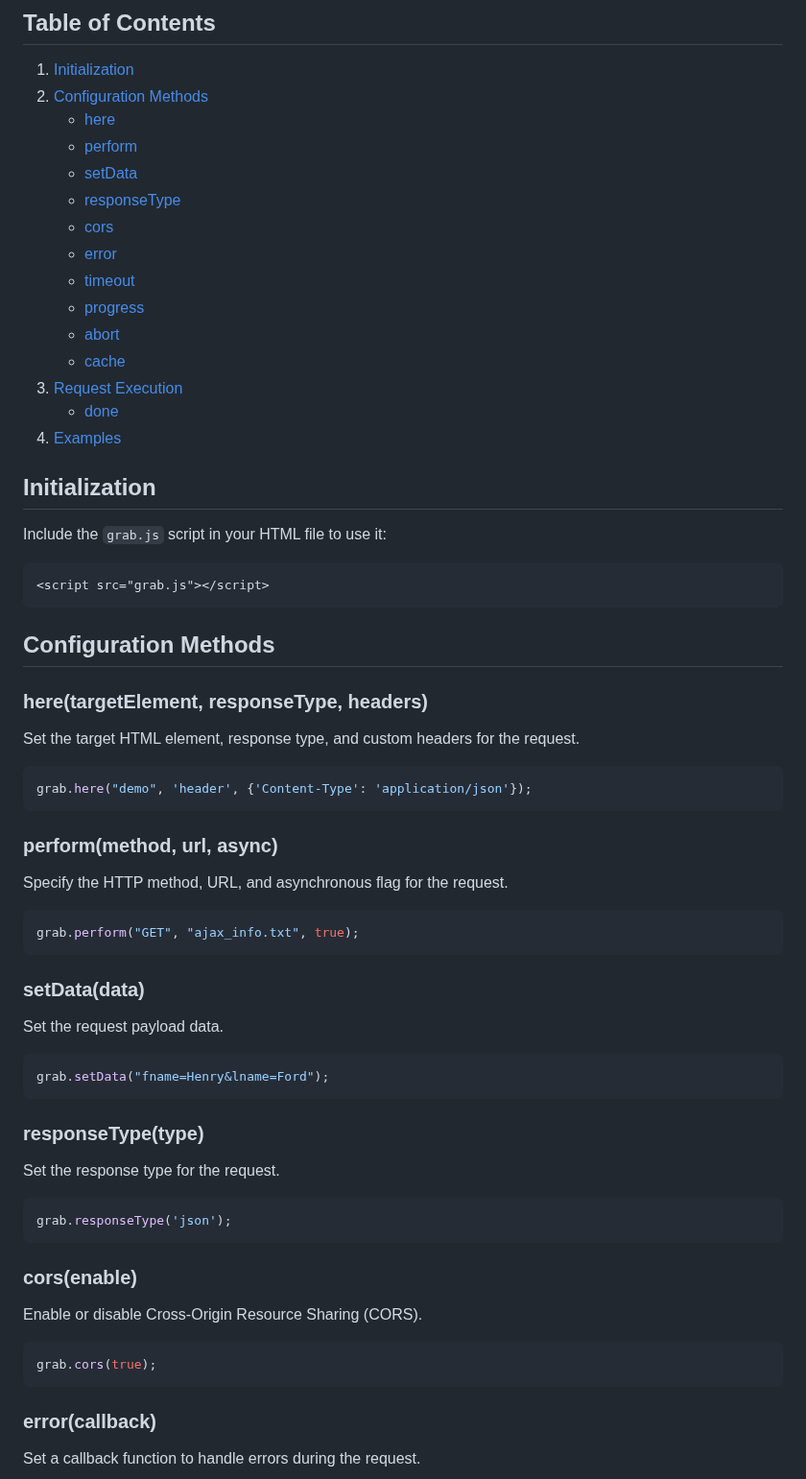
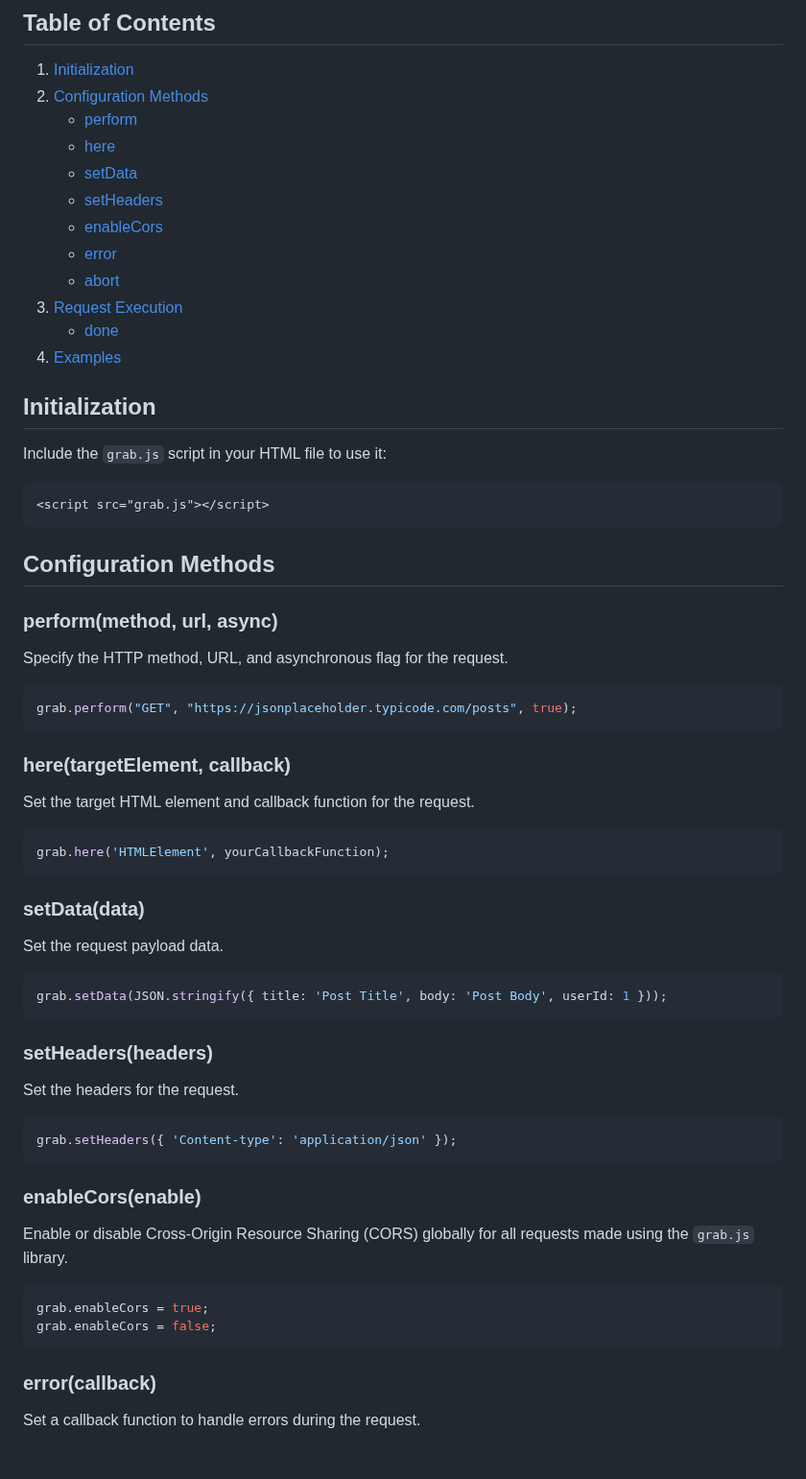
Before and after one commit to kostastepetes/grab-js, a Markdown page: README.md, the part around one of its changes. Shown at 96% size. GitHub-like rendering; blank space fills up the shorter version.

````diff
--- a/README.md
+++ b/README.md
@@ -6,16 +6,13 @@
 ## Table of Contents
 1. [Initialization](#initialization)
 2. [Configuration Methods](#configuration-methods)
+    - [perform](#perform)
     - [here](#here)
-    - [perform](#perform)
     - [setData](#setdata)
-    - [responseType](#responsetype)
-    - [cors](#cors)
+    - [setHeaders](#setheaders)
+    - [enableCors](#enablecors)
     - [error](#error)
-    - [timeout](#timeout)
-    - [progress](#progress)
     - [abort](#abort)
-    - [cache](#cache)
 3. [Request Execution](#request-execution)
     - [done](#done)
 4. [Examples](#examples)
@@ -27,34 +24,35 @@ Include the `grab.js` script in your HTML file to use it:
 ```
 
 ## Configuration Methods<a name="configuration-methods"></a>
-### here(targetElement, responseType, headers)
-Set the target HTML element, response type, and custom headers for the request.
-```javascript
-grab.here("demo", 'header', {'Content-Type': 'application/json'});
-```
-
 ### perform(method, url, async)
 Specify the HTTP method, URL, and asynchronous flag for the request.
 ```javascript
-grab.perform("GET", "ajax_info.txt", true);
+grab.perform("GET", "https://jsonplaceholder.typicode.com/posts", true);
+```
+
+### here(targetElement, callback)
+Set the target HTML element and callback function for the request.
+```javascript
+grab.here('HTMLElement', yourCallbackFunction);
 ```
 
 ### setData(data)
 Set the request payload data.
 ```javascript
-grab.setData("fname=Henry&lname=Ford");
+grab.setData(JSON.stringify({ title: 'Post Title', body: 'Post Body', userId: 1 }));
 ```
 
-### responseType(type)
-Set the response type for the request.
+### setHeaders(headers)
+Set the headers for the request.
 ```javascript
-grab.responseType('json');
+grab.setHeaders({ 'Content-type': 'application/json' });
 ```
 
-### cors(enable)
-Enable or disable Cross-Origin Resource Sharing (CORS).
+### enableCors(enable)
+Enable or disable Cross-Origin Resource Sharing (CORS) globally for all requests made using the `grab.js` library.
 ```javascript
-grab.cors(true);
+grab.enableCors = true;
+grab.enableCors = false;
 ```
 
 ### error(callback)
````
Also changed, not shown: other parts of README.md (+50 -48 lines).
